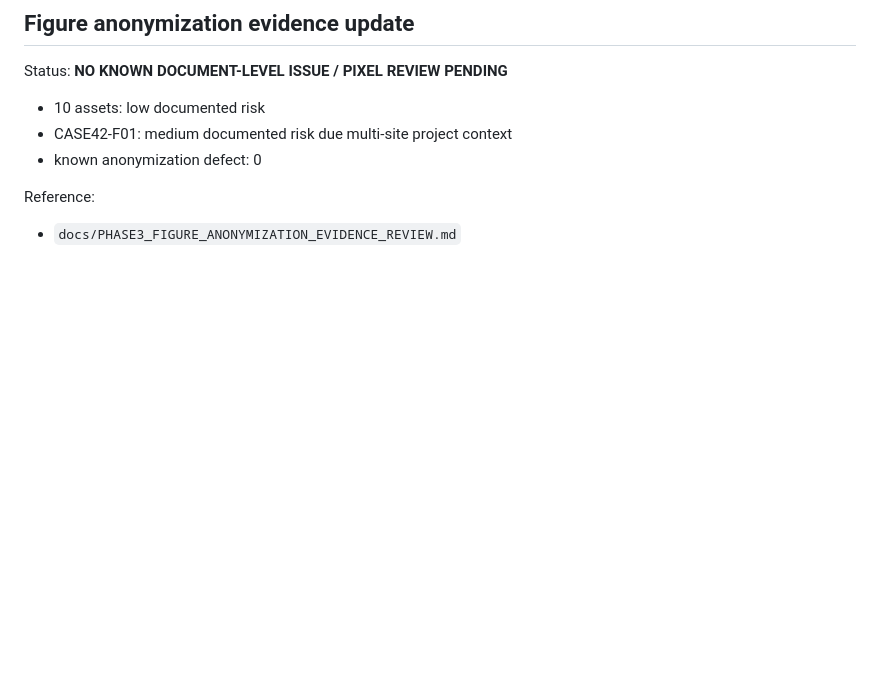
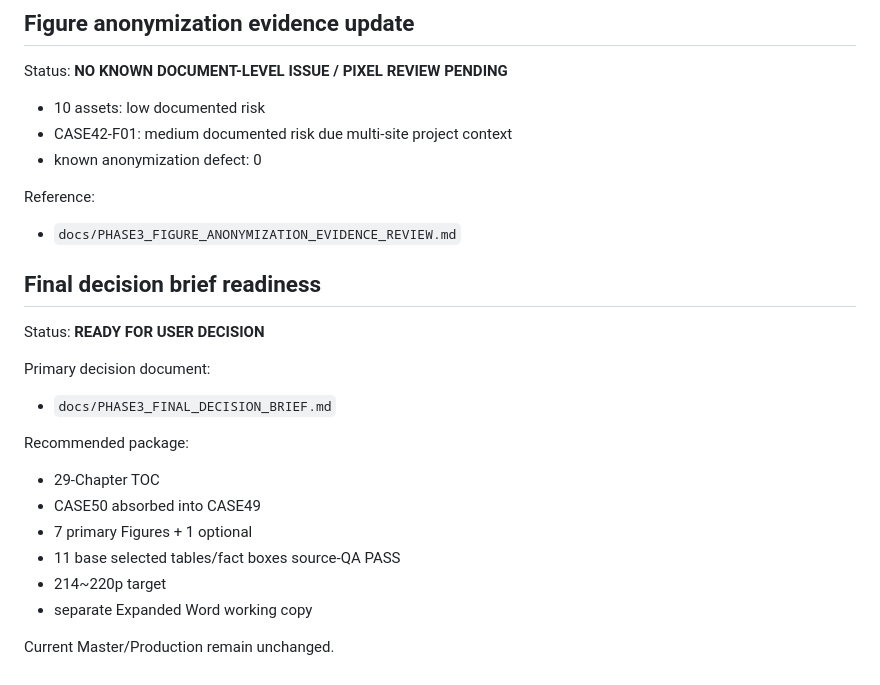
Before and after one commit to sangsoo58/my-website, a Markdown page: docs/PHASE3_READINESS_SNAPSHOT.md, the part around the change. GitHub-like rendering; blank space fills up the shorter version.

Commit message:
Phase 3: update readiness with final decision brief

```diff
--- a/docs/PHASE3_READINESS_SNAPSHOT.md
+++ b/docs/PHASE3_READINESS_SNAPSHOT.md
@@ -439,3 +439,21 @@ Status: **NO KNOWN DOCUMENT-LEVEL ISSUE / PIXEL REVIEW PENDING**
 
 Reference:
 - `docs/PHASE3_FIGURE_ANONYMIZATION_EVIDENCE_REVIEW.md`
+
+
+## Final decision brief readiness
+
+Status: **READY FOR USER DECISION**
+
+Primary decision document:
+- `docs/PHASE3_FINAL_DECISION_BRIEF.md`
+
+Recommended package:
+- 29-Chapter TOC
+- CASE50 absorbed into CASE49
+- 7 primary Figures + 1 optional
+- 11 base selected tables/fact boxes source-QA PASS
+- 214~220p target
+- separate Expanded Word working copy
+
+Current Master/Production remain unchanged.
```
